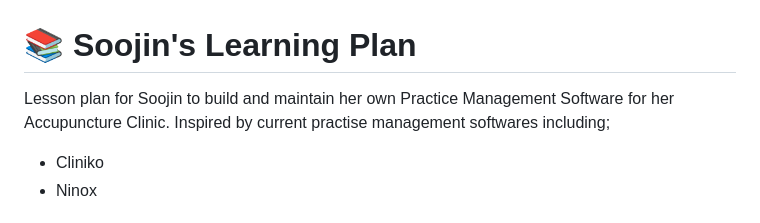
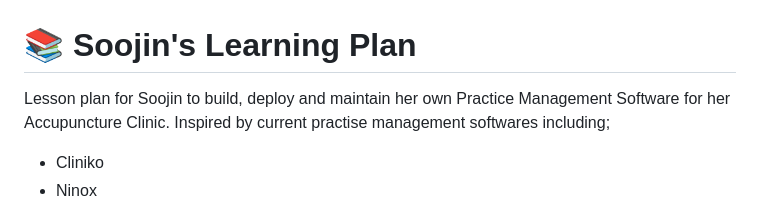
Before and after one commit to daphne-simons/soojin-learning-plan, a Markdown page: README.md, the part around the change. GitHub-like rendering.

```diff
--- a/README.md
+++ b/README.md
@@ -1,6 +1,6 @@
 # 📚 Soojin's Learning Plan
 
-Lesson plan for Soojin to build and maintain her own Practice Management Software for her Accupuncture Clinic.
+Lesson plan for Soojin to build, deploy and maintain her own Practice Management Software for her Accupuncture Clinic.
 Inspired by current practise management softwares including;
 - Cliniko
 - Ninox
```
